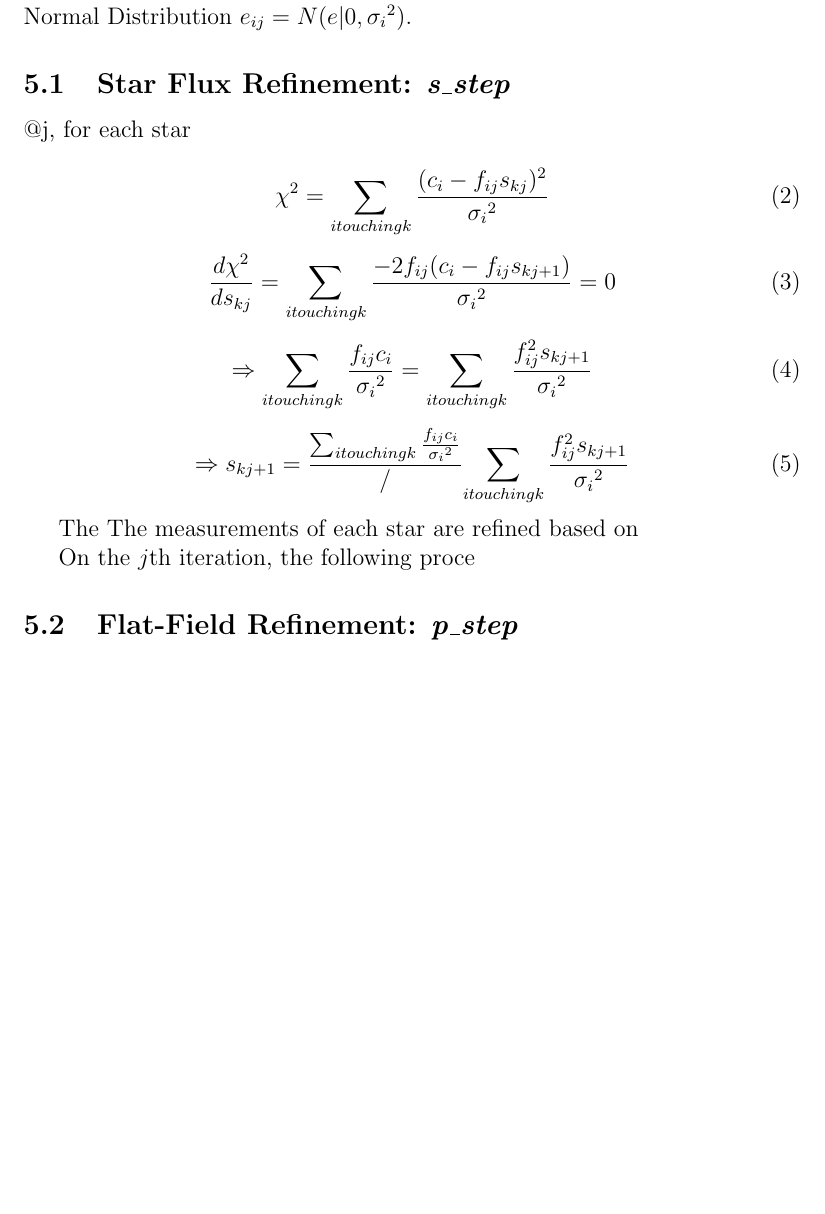
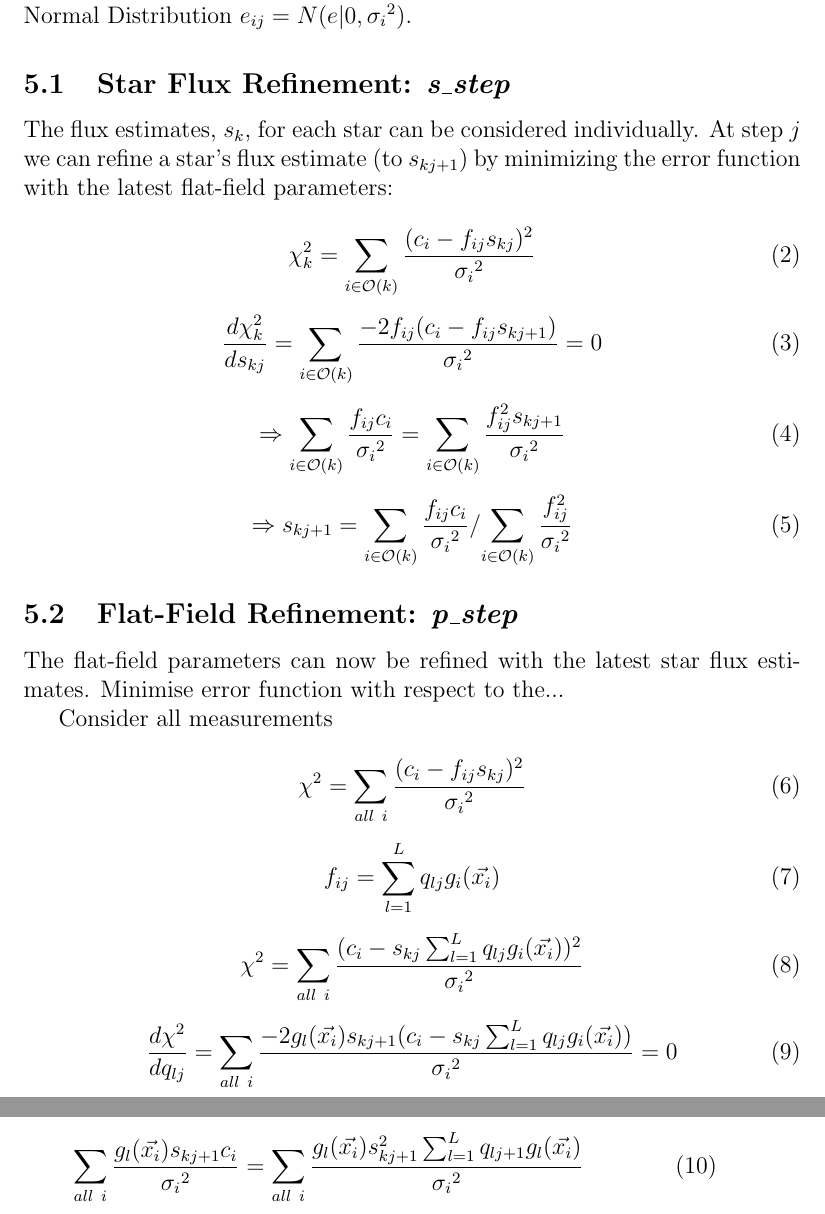
Before and after one commit to davidwhogg/SelfCalibration, a LaTeX document (Documentation/ubercal.tex): part of page 4 of 4 before the commit and two parts of pages 4 and 5 of 5 after it, the two joined at a grey line, cut so that both start at the same text, the shorter picture padded with empty space. Compiled offline with pdfLaTeX.

Commit message:
euclid: documentation update
git-svn-id: svn+ssh://astrometry.net/svn/trunk/projects/euclid@17297 03a3cea6-2c03-0410-ac9b-9271b1c66c29

```diff
--- a/Documentation/ubercal.tex
+++ b/Documentation/ubercal.tex
@@ -69,32 +69,47 @@ c_i = f(\vec{x_i} | \vec{q_j}) . s_{kj} + e_{ij}
 where $s_k$ is the true flux from star $k$ and our error is drawn from the Normal Distribution $e_{ij} = N(e|0,{\sigma_i}^2)$.
 
 \subsection{Star Flux Refinement: \textbf{\textit{s\_step}}}
-@j, for each star
+The flux estimates, $s_k$, for each star can be considered individually. At step $j$ we can refine a star's flux estimate (to $s_{kj+1}$) by minimizing the error function with the latest flat-field parameters:
 
 \begin{equation}
-\chi^2 = \sum_{i touching k} \frac{(c_i-f_{ij}s_{kj})^2}{{\sigma_i}^2}
+\chi^2_{k} = \sum_{i \in \mathcal{O}(k)} \frac{(c_i-f_{ij}s_{kj})^2}{{\sigma_i}^2}
 \end{equation}
 
 \begin{equation}
-\frac{d\chi^2}{d s_{kj}} = \sum_{i touching k} \frac{-2 f_{ij} (c_i-f_{ij}s_{kj+1})}{{\sigma_i}^2} = 0
+\frac{d\chi^2_{k}}{d s_{kj}} = \sum_{i \in \mathcal{O}(k)} \frac{-2 f_{ij} (c_i-f_{ij}s_{kj+1})}{{\sigma_i}^2} = 0
 \end{equation}
 
 \begin{equation}
-\Rightarrow \sum_{i touching k} \frac{f_{ij} c_i}{{\sigma_i}^2}= \sum_{i touching k} \frac{f_{ij}^2 s_{kj+1}}{{\sigma_i}^2}
+\Rightarrow \sum_{i \in \mathcal{O}(k)} \frac{f_{ij} c_i}{{\sigma_i}^2}= \sum_{i \in \mathcal{O}(k)} \frac{f_{ij}^2 s_{kj+1}}{{\sigma_i}^2}
 \end{equation}
 
 \begin{equation}
-\Rightarrow s_{kj+1} = \frac{\sum_{i touching k} \frac{f_{ij} c_i}{{\sigma_i}^2}}/{\sum_{i touching k} \frac{f_{ij}^2 s_{kj+1}}{{\sigma_i}^2}}
+\Rightarrow s_{kj+1} = {\sum_{i \in \mathcal{O}(k)} \frac{f_{ij} c_i}{{\sigma_i}^2}}/{\sum_{i \in \mathcal{O}(k)} \frac{f_{ij}^2}{{\sigma_i}^2}}
 \end{equation}
 
+\subsection{Flat-Field Refinement: \textbf{\textit{p\_step}}}
+The flat-field parameters can now be refined with the latest star flux estimates. Minimise error function with respect to the...
 
+Consider all measurements
 
-The
-The measurements of each star are refined based on
+\begin{equation}
+\chi^2 = \sum_{all~i} \frac{(c_i-f_{ij}s_{kj})^2}{{\sigma_i}^2}
+\end{equation}
 
+\begin{equation}
+f_{ij} = \sum_{l = 1}^L q_{lj} g_i(\vec{x_i})
+\end{equation}
 
-On the $j$th iteration, the following proce
+\begin{equation}
+\chi^2 = \sum_{all~i} \frac{(c_i- s_{kj} \sum_{l = 1}^L q_{lj} g_i(\vec{x_i}))^2}{{\sigma_i}^2}
+\end{equation}
 
-\subsection{Flat-Field Refinement: \textbf{\textit{p\_step}}}
+\begin{equation}
+\frac{d\chi^2}{dq_{lj}} = \sum_{all~i} \frac{-2 g_l(\vec{x_i}) s_{kj+1} (c_i- s_{kj} \sum_{l = 1}^L q_{lj} g_i(\vec{x_i}))}{{\sigma_i}^2} = 0
+\end{equation}
+
+\begin{equation}
+\sum_{all~i} \frac{g_l(\vec{x_i}) s_{kj+1} c_i}{{\sigma_i}^2} = \sum_{all~i} \frac{g_l(\vec{x_i}) s_{kj+1}^2 \sum_{l = 1}^L q_{lj+1} g_l(\vec{x_i})}{{\sigma_i}^2}
+\end{equation}
 
 \end{document}
```
